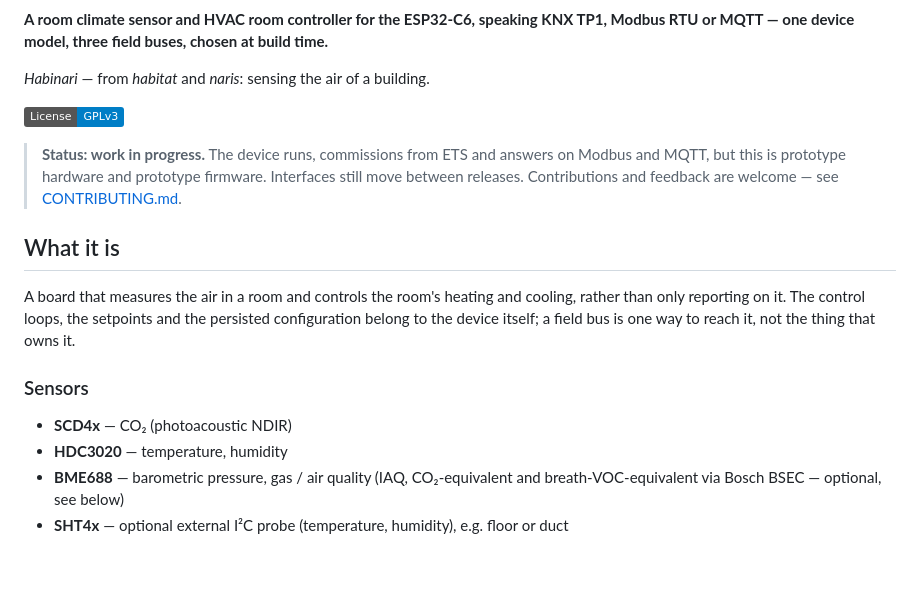
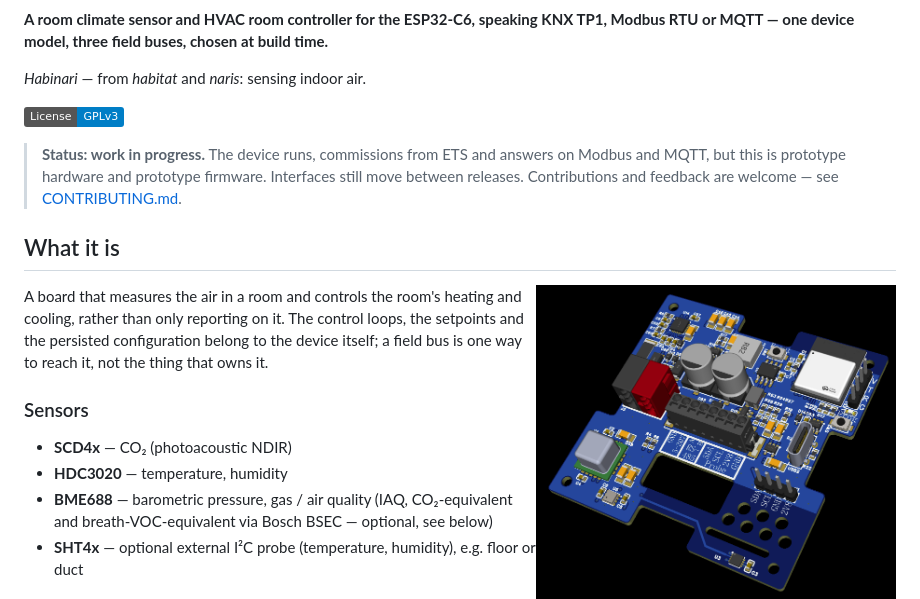
Before and after one commit to samakinen/habinari-firmware, a Markdown page: README.md, the part around the change printed below. Drawn GitHub-style; pictures changed too: docs/images/habinari-rendering.png (added); badges without logos; blank space fills up the shorter version.

Commit message:
Add logo and rendered HW image

```diff
--- a/README.md
+++ b/README.md
@@ -4,7 +11,7 @@
 TP1, Modbus RTU or MQTT — one device model, three field buses, chosen at build
 time.**
 
-*Habinari* — from *habitat* and *naris*: sensing the air of a building.
+*Habinari* — from *habitat* and *naris*: sensing indoor air.
 
 [![License: GPL v3](https://img.shields.io/badge/License-GPLv3-blue.svg)](LICENSE)
 
@@ -14,6 +21,8 @@ time.**
 > are welcome — see [CONTRIBUTING.md](CONTRIBUTING.md).
 
 ## What it is
+
+<img src="docs/images/habinari-rendering.png" alt="Rendering of the Habinari board, showing the KNX TP1, RS-485 and probe connectors, the ESP32-C6 module and the sensor placement" align="right" width="360">
 
 A board that measures the air in a room and controls the room's heating and
 cooling, rather than only reporting on it. The control loops, the setpoints and
```
Also changed, not shown: other parts of README.md (+7 -0 lines), docs/hvac-controller-manual.md (+2 -0 lines), 2 other files.
